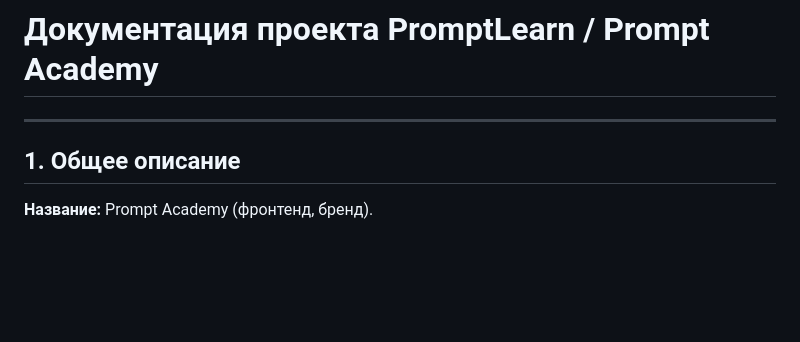
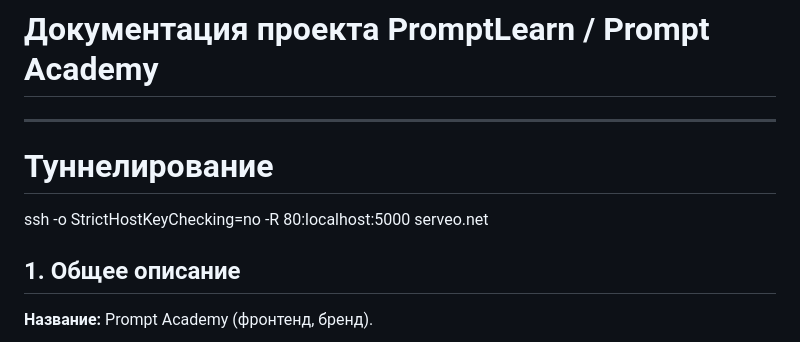
Before and after one commit to SurninRodion/vkr, a Markdown page: DOCUMENTATION.md, the part around the change. Drawn GitHub-style; blank space fills up the shorter version.

Commit message:
24.05
эээээксперименты

```diff
--- a/DOCUMENTATION.md
+++ b/DOCUMENTATION.md
@@ -1,6 +1,9 @@
 # Документация проекта PromptLearn / Prompt Academy
 
 ---
+# Туннелирование
+ssh -o StrictHostKeyChecking=no -R 80:localhost:5000 serveo.net
+
 
 ## 1. Общее описание
 
```
